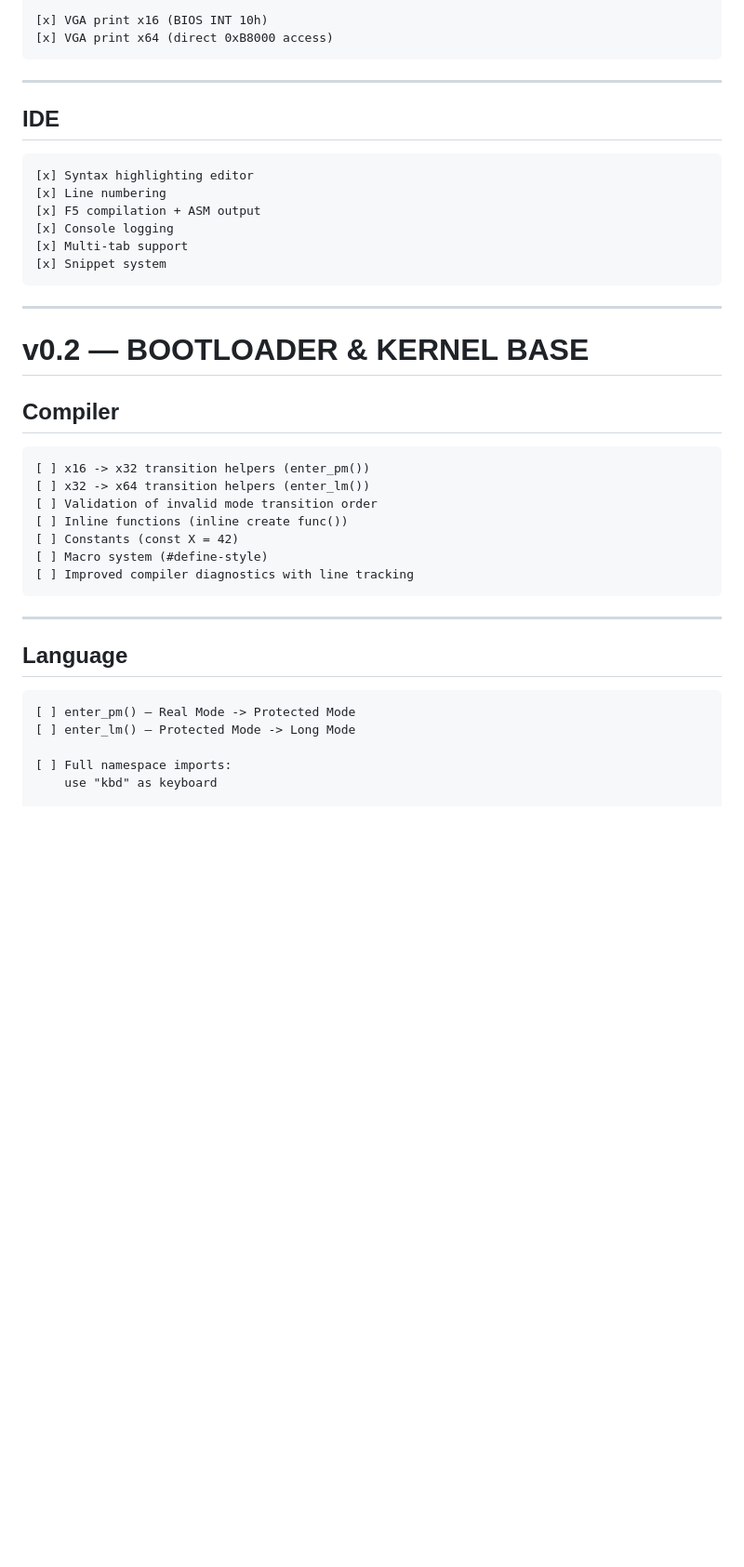
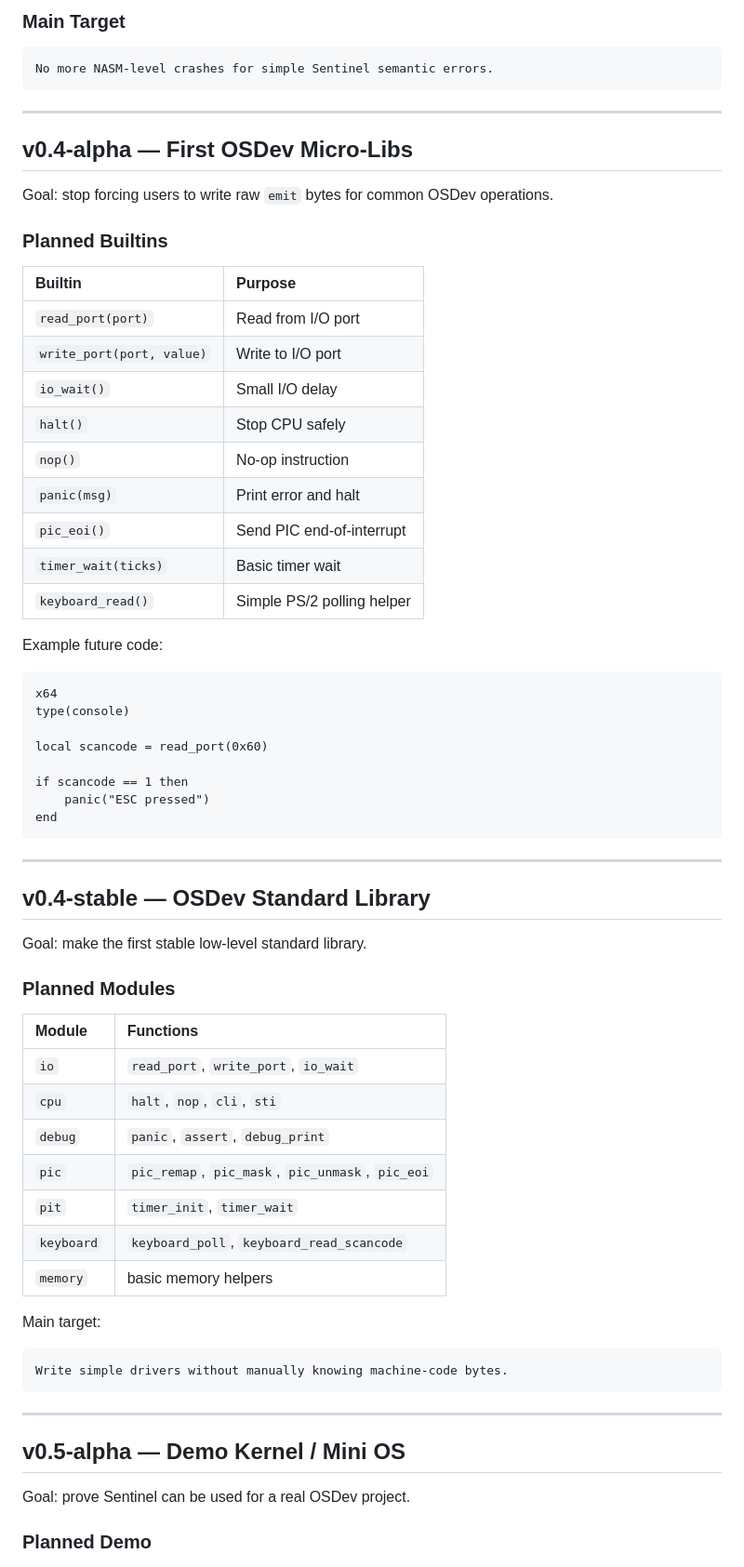
Before and after one commit to kotarimorm/SENTINEL_LANG, a Markdown page: ROADMAP.md, the part around one of its changes. Shown at 93% size. GitHub-like rendering; blank space fills up the shorter version.

````diff
--- a/ROADMAP.md
+++ b/ROADMAP.md
@@ -65,45 +147,72 @@
 
-[x] VGA print x16 (BIOS INT 10h)
-[x] VGA print x64 (direct 0xB8000 access)
+### Main Target
+
+```text
+No more NASM-level crashes for simple Sentinel semantic errors.
 ```
 
 ---
 
-## IDE
+## v0.4-alpha — First OSDev Micro-Libs
 
-```txt id="p9v4zm"
-[x] Syntax highlighting editor
-[x] Line numbering
-[x] F5 compilation + ASM output
-[x] Console logging
-[x] Multi-tab support
-[x] Snippet system
+Goal: stop forcing users to write raw `emit` bytes for common OSDev operations.
+
+### Planned Builtins
+
+| Builtin | Purpose |
+| :--- | :--- |
+| `read_port(port)` | Read from I/O port |
+| `write_port(port, value)` | Write to I/O port |
+| `io_wait()` | Small I/O delay |
+| `halt()` | Stop CPU safely |
+| `nop()` | No-op instruction |
+| `panic(msg)` | Print error and halt |
+| `pic_eoi()` | Send PIC end-of-interrupt |
+| `timer_wait(ticks)` | Basic timer wait |
+| `keyboard_read()` | Simple PS/2 polling helper |
+
+Example future code:
+
+```sl
+x64
+type(console)
+
+local scancode = read_port(0x60)
+
+if scancode == 1 then
+    panic("ESC pressed")
+end
 ```
 
 ---
 
-# v0.2 — BOOTLOADER & KERNEL BASE
+## v0.4-stable — OSDev Standard Library
 
-## Compiler
+Goal: make the first stable low-level standard library.
 
-```txt id="x7m2qa"
-[ ] x16 -> x32 transition helpers (enter_pm())
-[ ] x32 -> x64 transition helpers (enter_lm())
-[ ] Validation of invalid mode transition order
-[ ] Inline functions (inline create func())
-[ ] Constants (const X = 42)
-[ ] Macro system (#define-style)
-[ ] Improved compiler diagnostics with line tracking
+### Planned Modules
+
+| Module | Functions |
+| :--- | :--- |
+| `io` | `read_port`, `write_port`, `io_wait` |
+| `cpu` | `halt`, `nop`, `cli`, `sti` |
+| `debug` | `panic`, `assert`, `debug_print` |
+| `pic` | `pic_remap`, `pic_mask`, `pic_unmask`, `pic_eoi` |
+| `pit` | `timer_init`, `timer_wait` |
+| `keyboard` | `keyboard_poll`, `keyboard_read_scancode` |
+| `memory` | basic memory helpers |
+
+Main target:
+
+```text
+Write simple drivers without manually knowing machine-code bytes.
 ```
 
 ---
 
-## Language
+## v0.5-alpha — Demo Kernel / Mini OS
 
-```txt id="c8w5lr"
-[ ] enter_pm() — Real Mode -> Protected Mode
-[ ] enter_lm() — Protected Mode -> Long Mode
+Goal: prove Sentinel can be used for a real OSDev project.
 
-[ ] Full namespace imports:
-    use "kbd" as keyboard
+### Planned Demo
 
````
Also changed, not shown: other parts of ROADMAP.md (+249 -245 lines).
